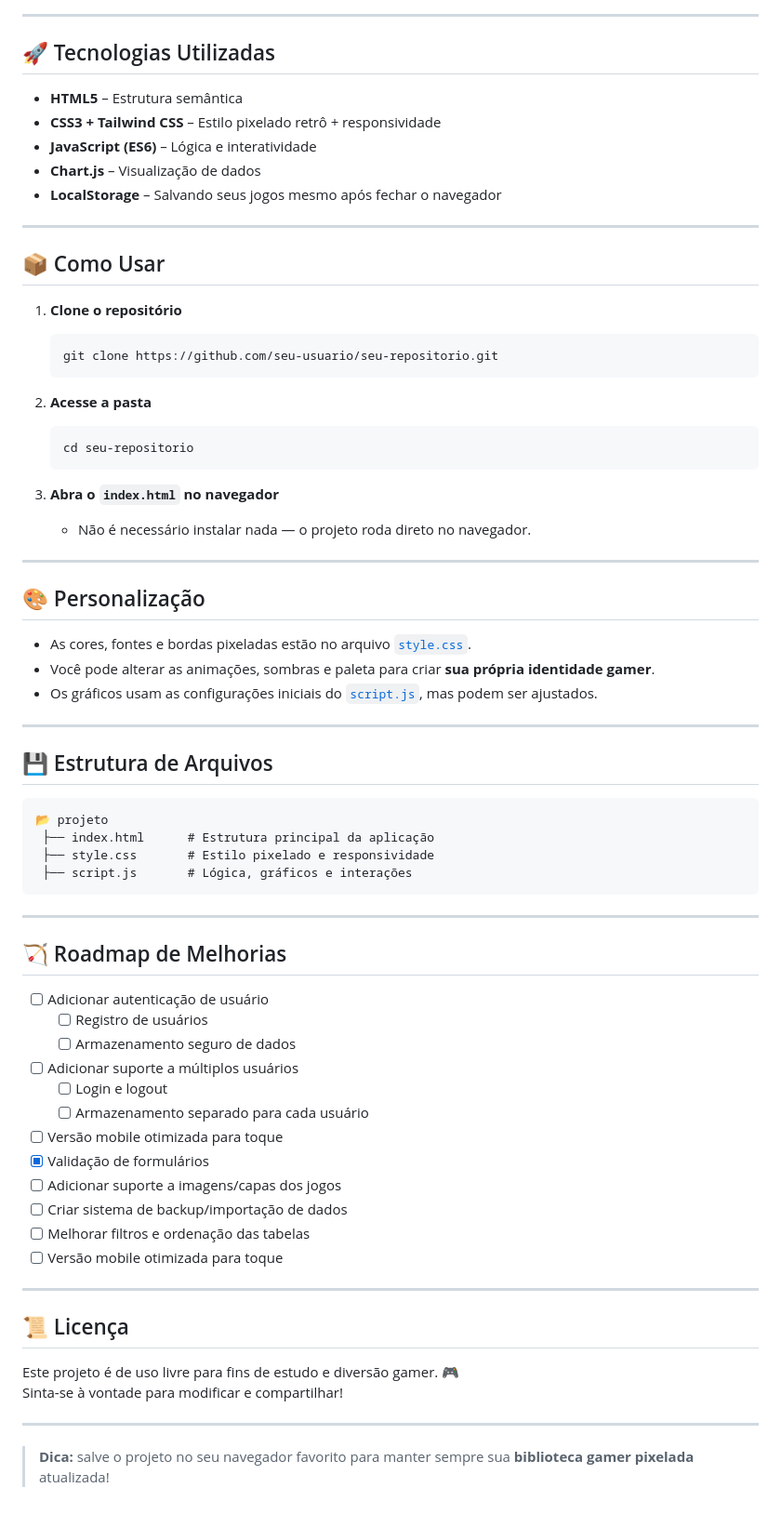
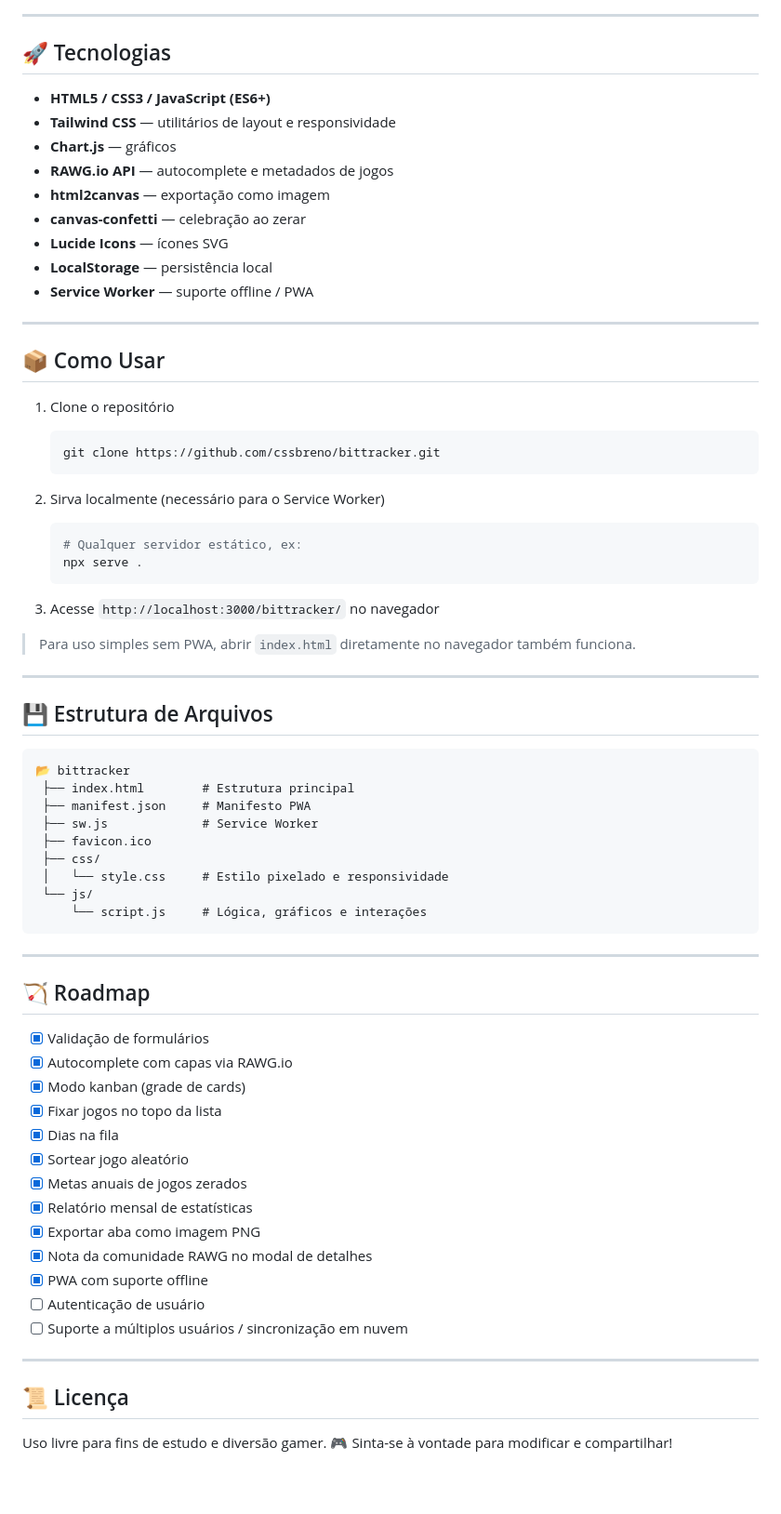
Before and after one commit to cssbreno/bittracker, a Markdown page: README.md, the part around one of its changes. Shown at 93% size. GitHub-like rendering; blank space fills up the shorter version.

Commit message:
docs: update README with all new features and current project structure

````diff
--- a/README.md
+++ b/README.md
@@ -60,76 +73,76 @@
 
 ---
 
-## 🚀 Tecnologias Utilizadas
+## 🚀 Tecnologias
 
-- **HTML5** – Estrutura semântica
-- **CSS3 + Tailwind CSS** – Estilo pixelado retrô + responsividade
-- **JavaScript (ES6)** – Lógica e interatividade
-- **Chart.js** – Visualização de dados
-- **LocalStorage** – Salvando seus jogos mesmo após fechar o navegador
+- **HTML5 / CSS3 / JavaScript (ES6+)**
+- **Tailwind CSS** — utilitários de layout e responsividade
+- **Chart.js** — gráficos
+- **RAWG.io API** — autocomplete e metadados de jogos
+- **html2canvas** — exportação como imagem
+- **canvas-confetti** — celebração ao zerar
+- **Lucide Icons** — ícones SVG
+- **LocalStorage** — persistência local
+- **Service Worker** — suporte offline / PWA
 
 ---
 
 ## 📦 Como Usar
 
-1. **Clone o repositório**
+1. Clone o repositório
 
    ```bash
-   git clone https://github.com/seu-usuario/seu-repositorio.git
+   git clone https://github.com/cssbreno/bittracker.git
    ```
 
-2. **Acesse a pasta**
+2. Sirva localmente (necessário para o Service Worker)
 
    ```bash
-   cd seu-repositorio
+   # Qualquer servidor estático, ex:
+   npx serve .
    ```
 
-3. **Abra o `index.html` no navegador**
-   - Não é necessário instalar nada — o projeto roda direto no navegador.
+3. Acesse `http://localhost:3000/bittracker/` no navegador
 
----
-
-## 🎨 Personalização
-
-- As cores, fontes e bordas pixeladas estão no arquivo [`style.css`](style.css).
-- Você pode alterar as animações, sombras e paleta para criar **sua própria identidade gamer**.
-- Os gráficos usam as configurações iniciais do [`script.js`](script.js), mas podem ser ajustados.
+> Para uso simples sem PWA, abrir `index.html` diretamente no navegador também funciona.
 
 ---
 
 ## 💾 Estrutura de Arquivos
 
-```plaintext
-📂 projeto
- ├── index.html      # Estrutura principal da aplicação
- ├── style.css       # Estilo pixelado e responsividade
- ├── script.js       # Lógica, gráficos e interações
+```
+📂 bittracker
+ ├── index.html        # Estrutura principal
+ ├── manifest.json     # Manifesto PWA
+ ├── sw.js             # Service Worker
+ ├── favicon.ico
+ ├── css/
+ │   └── style.css     # Estilo pixelado e responsividade
+ └── js/
+     └── script.js     # Lógica, gráficos e interações
 ```
 
 ---
 
-## 🏹 Roadmap de Melhorias
+## 🏹 Roadmap
 
-- [ ] Adicionar autenticação de usuário
-  - [ ] Registro de usuários
-  - [ ] Armazenamento seguro de dados
-- [ ] Adicionar suporte a múltiplos usuários
-  - [ ] Login e logout
-  - [ ] Armazenamento separado para cada usuário
-- [ ] Versão mobile otimizada para toque
 - [x] Validação de formulários
-- [ ] Adicionar suporte a imagens/capas dos jogos
-- [ ] Criar sistema de backup/importação de dados
-- [ ] Melhorar filtros e ordenação das tabelas
-- [ ] Versão mobile otimizada para toque
+- [x] Autocomplete com capas via RAWG.io
+- [x] Modo kanban (grade de cards)
+- [x] Fixar jogos no topo da lista
+- [x] Dias na fila
+- [x] Sortear jogo aleatório
+- [x] Metas anuais de jogos zerados
+- [x] Relatório mensal de estatísticas
+- [x] Exportar aba como imagem PNG
+- [x] Nota da comunidade RAWG no modal de detalhes
+- [x] PWA com suporte offline
+- [ ] Autenticação de usuário
+- [ ] Suporte a múltiplos usuários / sincronização em nuvem
 
 ---
 
 ## 📜 Licença
 
-Este projeto é de uso livre para fins de estudo e diversão gamer. 🎮
+Uso livre para fins de estudo e diversão gamer. 🎮
 Sinta-se à vontade para modificar e compartilhar!
-
----
-
-> **Dica:** salve o projeto no seu navegador favorito para manter sempre sua **biblioteca gamer pixelada** atualizada!
````
Also changed, not shown: other parts of README.md (+44 -31 lines).
